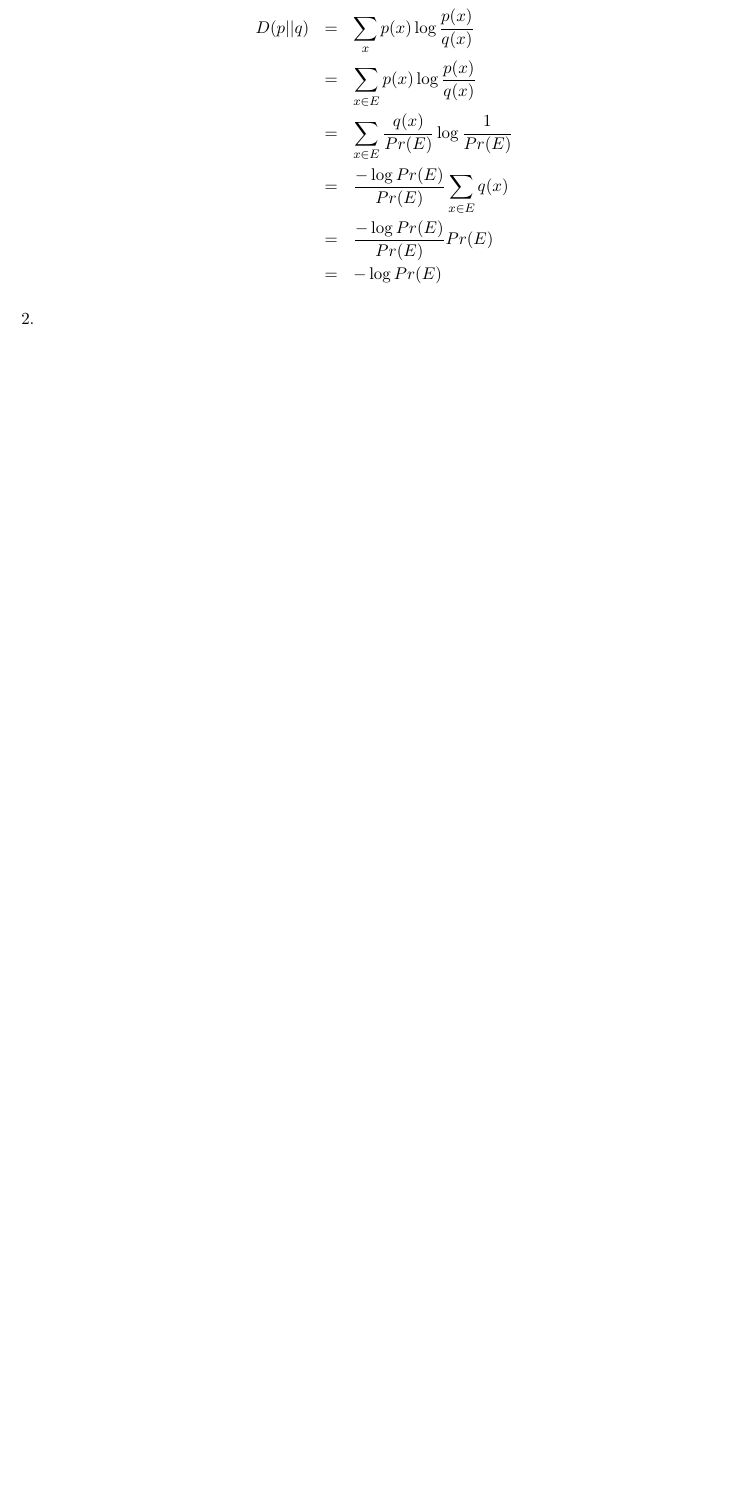
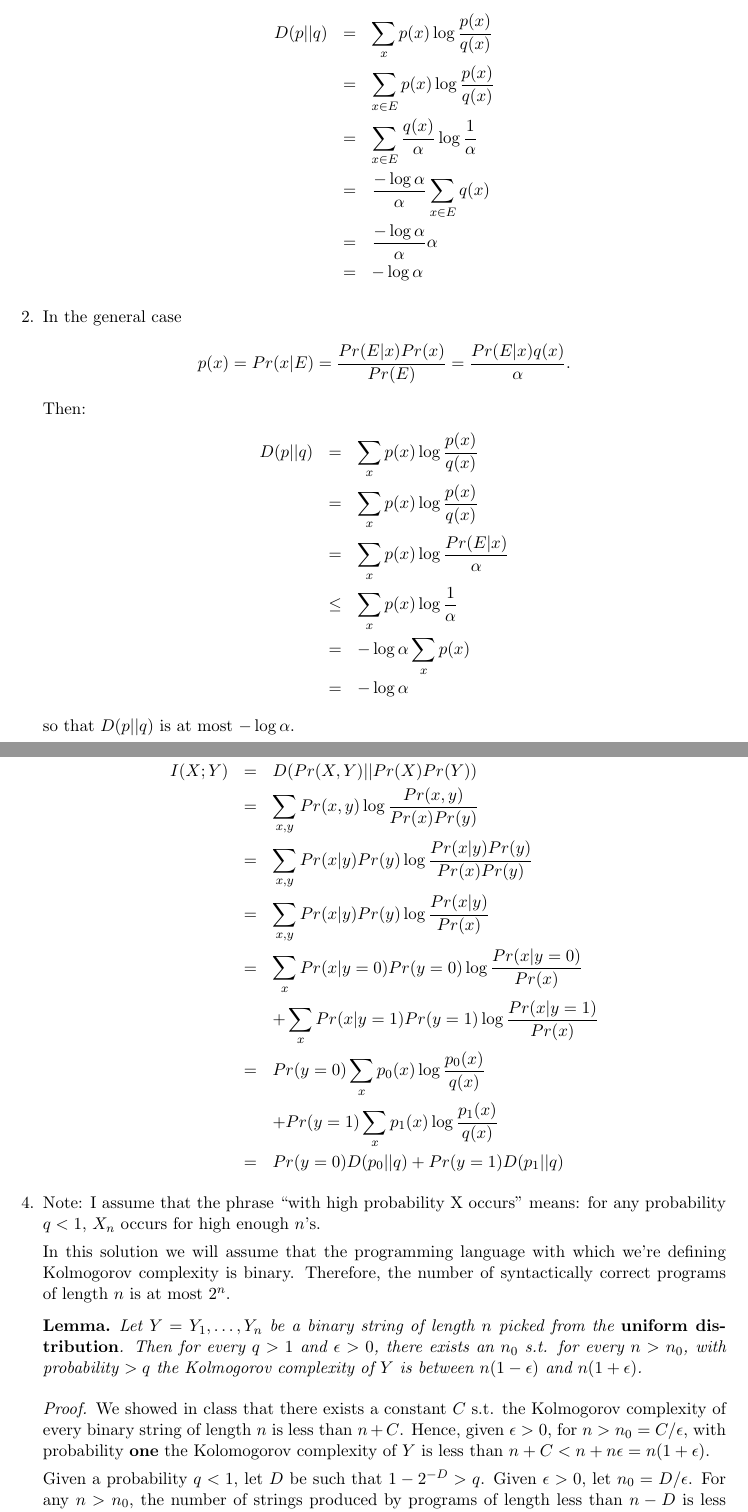
Before and after one commit to omert/school, a LaTeX document (info/ex5.tex): part of the page before the commit and two parts of pages 1 and 2 of 3 after it, the two joined at a grey line, cut so that both start at the same text, the shorter picture padded with empty space. Compiled offline with pdfLaTeX.

Commit message:
almost done with info ex5

```diff
--- a/info/ex5.tex
+++ b/info/ex5.tex
@@ -118,12 +118,64 @@ does not happen for $x$, or $Pr(x)/Pr(E)=q(x)/Pr(E)$ if it does. Hence:
   \begin{eqnarray*}
     D(p||q) &=& \sum_xp(x)\log{p(x)\over q(x)}
     \\ &=& \sum_{x\in E}p(x)\log{p(x)\over q(x)}
-    \\ &=& \sum_{x\in E}{q(x)\over Pr(E)}\log{1\over Pr(E)}
-    \\ &=& {-\log Pr(E) \over Pr(E)}\sum_{x\in E}q(x)
-    \\ &=& {-\log Pr(E) \over Pr(E)}Pr(E)
-    \\ &=& -\log Pr(E)
+    \\ &=& \sum_{x\in E}{q(x)\over \alpha}\log{1\over \alpha}
+    \\ &=& {-\log \alpha \over \alpha}\sum_{x\in E}q(x)
+    \\ &=& {-\log \alpha \over \alpha}\alpha
+    \\ &=& -\log \alpha
   \end{eqnarray*}
 
 \item
+In the general case
+\begin{equation*}
+ p(x)=Pr(x|E)={Pr(E|x)Pr(x)\over Pr(E)}={Pr(E|x)q(x)\over \alpha}.
+\end{equation*}
+Then:
+  \begin{eqnarray*}
+    D(p||q) &=& \sum_xp(x)\log{p(x)\over q(x)}
+    \\ &=& \sum_xp(x)\log{p(x)\over q(x)}
+    \\ &=& \sum_xp(x)\log{Pr(E|x)\over \alpha}
+    \\ &\leq& \sum_xp(x)\log{1\over \alpha}
+    \\ &=& -\log\alpha\sum_xp(x)
+    \\ &=& -\log\alpha
+  \end{eqnarray*}
+so that $D(p||q)$ is at most $-\log \alpha$.
 
+\item
+  \begin{eqnarray*}
+    I(X;Y)&=&D(Pr(X,Y)||Pr(X)Pr(Y))
+    \\ &=& \sum_{x,y}Pr(x,y)\log{Pr(x,y)\over Pr(x)Pr(y)}
+    \\ &=& \sum_{x,y}Pr(x|y)Pr(y)\log{Pr(x|y)Pr(y)\over Pr(x)Pr(y)}
+    \\ &=& \sum_{x,y}Pr(x|y)Pr(y)\log{Pr(x|y)\over Pr(x)}
+    \\ &=& \sum_xPr(x|y=0)Pr(y=0)\log{Pr(x|y=0)\over Pr(x)}
+    \\ &&+\sum_xPr(x|y=1)Pr(y=1)\log{Pr(x|y=1)\over Pr(x)}
+    \\ &=& Pr(y=0)\sum_xp_0(x)\log{p_0(x)\over q(x)}
+    \\ &&+Pr(y=1)\sum_xp_1(x)\log{p_1(x)\over q(x)}
+    \\ &=&Pr(y=0)D(p_0||q)+Pr(y=1)D(p_1||q)
+  \end{eqnarray*}
+\item
+  Note: I assume that the phrase ``with high probability X occurs'' means: for
+  any probability $q<1$, $X_n$ occurs for high enough $n$'s.
 
+  In this solution we will assume that the programming language with which
+  we're defining Kolmogorov complexity is binary. Therefore, the number
+  of syntactically correct programs of length $n$ is at most $2^n$.
+  \begin{lemma*}
+    Let $Y=Y_1,\ldots,Y_n$ be a binary string of length $n$ picked from
+    the {\bf uniform distribution}. Then
+    for every $q>1$ and $\epsilon>0$, there exists an $n_0$ s.t.
+    for every $n>n_0$,
+    with probability $>q$ the Kolmogorov complexity of $Y$ is between
+    $n(1-\epsilon)$ and $n(1+\epsilon)$.
+  \end{lemma*}
+  \begin{proof}
+  We showed in class that there exists a constant $C$ s.t. the Kolmogorov
+  complexity of every binary string of length $n$ is less than $n+C$. Hence,
+  given $\epsilon>0$, for $n>n_0=C/\epsilon$,
+  with probability {\bf one} the Kolomogorov
+  complexity  of $Y$ is less than $n+C<n+n\epsilon=n(1+\epsilon)$.
+
+  Given a probability $q<1$, let $D$ be such that $1-2^{-D}>q$.
+  Given $\epsilon>0$, let $n_0=D/\epsilon$.
+  For any $n>n_0$, the number of strings produced by programs of
+  length less than  $n-D$ is less than the number of such programs,
+  which is less than $2^{n-D}$. Hence, the rest of the strings have complexity
@@ -129,0 +185 @@ does not happen for $x$, or $Pr(x)/Pr(E)=q(x)/Pr(E)$ if it does. Hence:
+  \begin{equation*}
```
Also changed, not shown: info/ex5.tex (54 more changed lines).
